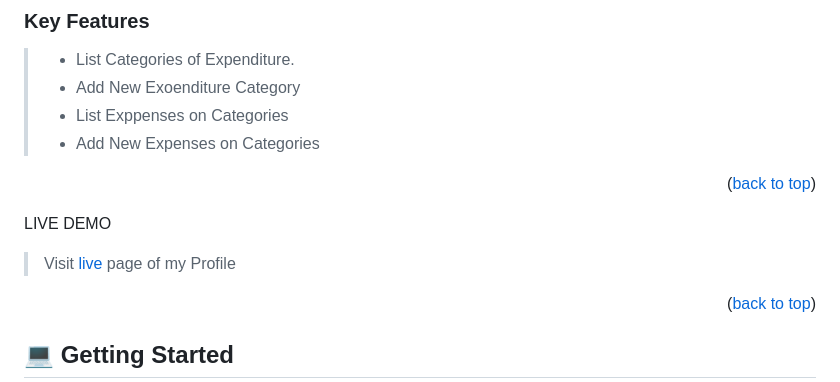
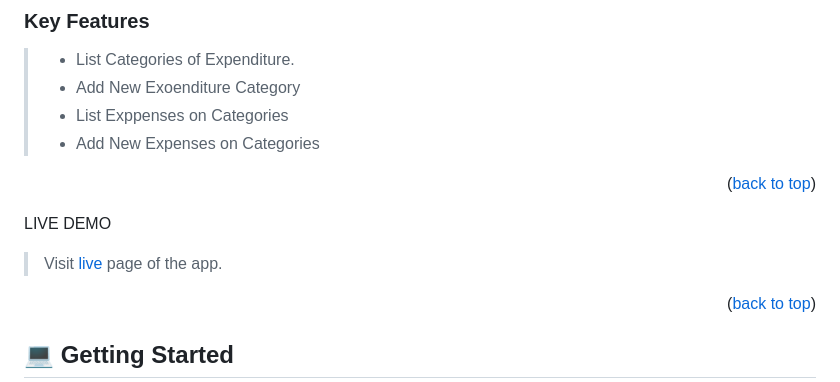
Before and after one commit to anyars-encarta/Rails-Capstone-Budget, a Markdown page: README.md, the part around the change. GitHub-like rendering.

Commit message:
Correct README file

```diff
--- a/README.md
+++ b/README.md
@@ -70,7 +70,7 @@
 
 LIVE DEMO
 
-> Visit [live](https://encarta-e-budget.onrender.com) page of my Profile
+> Visit [live](https://encarta-e-budget.onrender.com) page of the app.
 
 <p align="right">(<a href="#readme-top">back to top</a>)</p>
 
```
